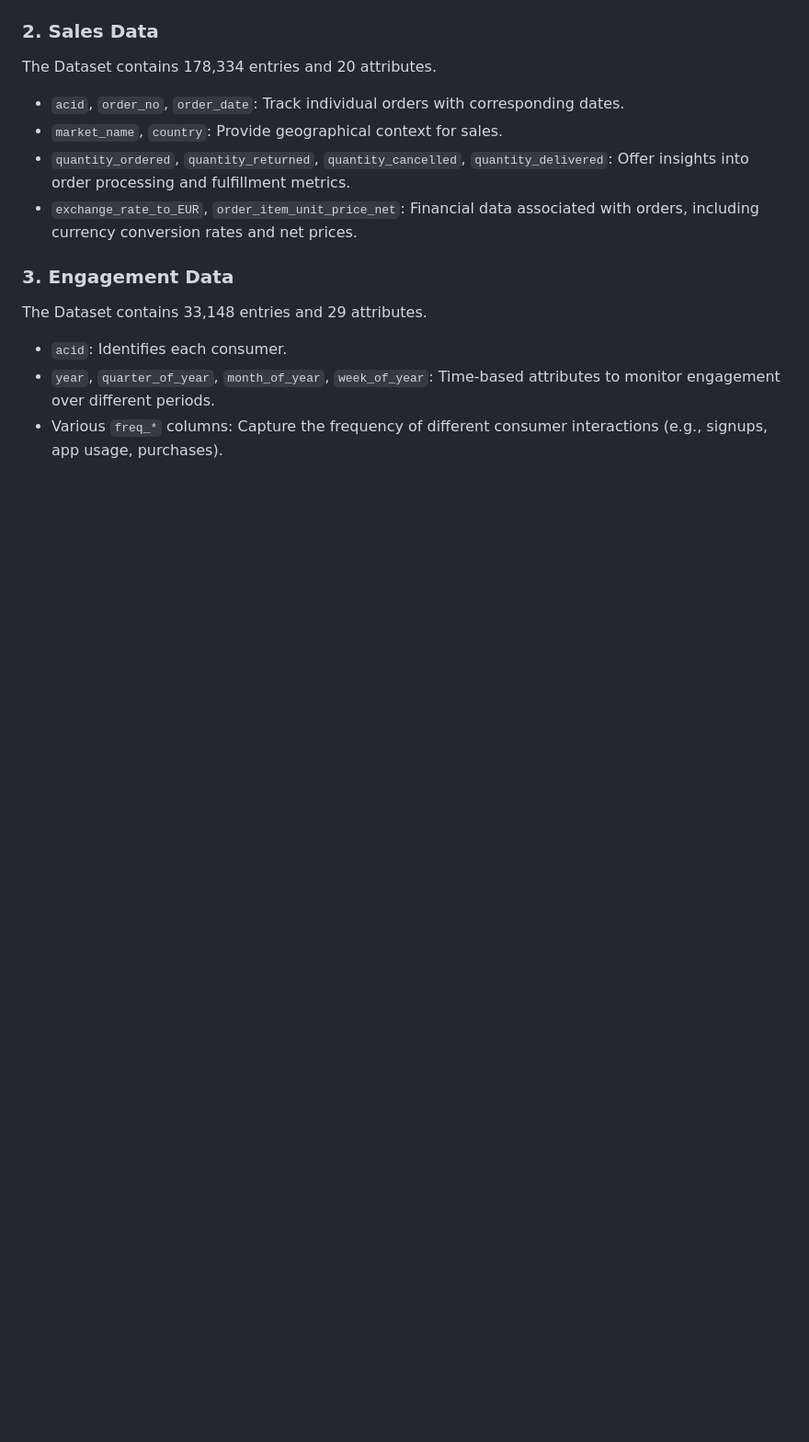
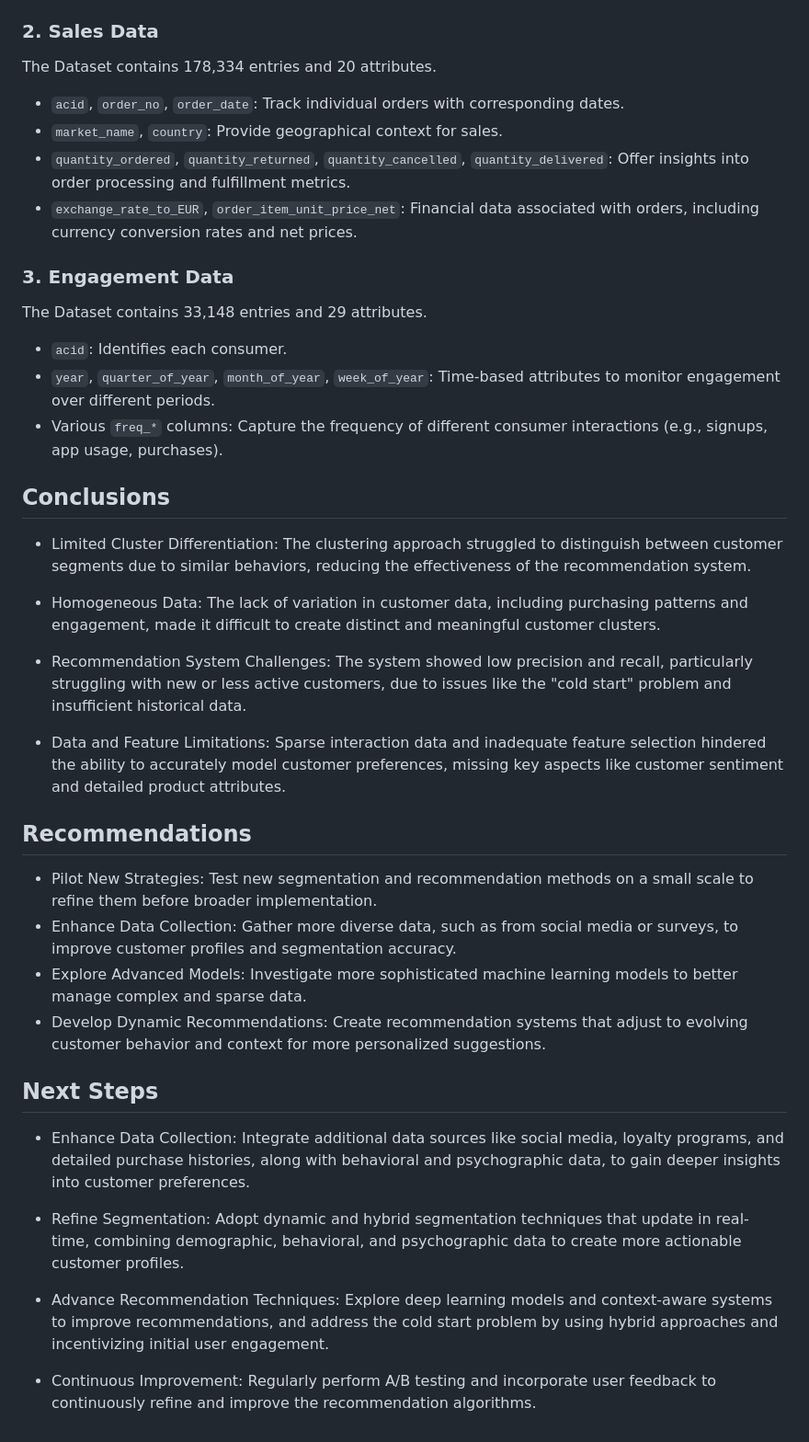
Before and after one commit to mbuvimuia/AdidasSmartRecs, a Markdown page: README.md, the part around the change. Shown at 92% size. GitHub-like rendering; blank space fills up the shorter version.

```diff
--- a/README.md
+++ b/README.md
@@ -51,3 +51,28 @@ Three datasets will be used which have been sourced directly from Adidas Website
   - `acid`: Identifies each consumer.
   - `year`, `quarter_of_year`, `month_of_year`, `week_of_year`: Time-based attributes to monitor engagement over different periods.
   - Various `freq_*` columns: Capture the frequency of different consumer interactions (e.g., signups, app usage, purchases).
+
+
+## Conclusions
+- Limited Cluster Differentiation: The clustering approach struggled to distinguish between customer segments due to similar behaviors, reducing the effectiveness of the recommendation system.
+
+- Homogeneous Data: The lack of variation in customer data, including purchasing patterns and engagement, made it difficult to create distinct and meaningful customer clusters.
+
+- Recommendation System Challenges: The system showed low precision and recall, particularly struggling with new or less active customers, due to issues like the "cold start" problem and insufficient historical data.
+
+- Data and Feature Limitations: Sparse interaction data and inadequate feature selection hindered the ability to accurately model customer preferences, missing key aspects like customer sentiment and detailed product attributes.
+## Recommendations
+
+- Pilot New Strategies: Test new segmentation and recommendation methods on a small scale to refine them before broader implementation.
+- Enhance Data Collection: Gather more diverse data, such as from social media or surveys, to improve customer profiles and segmentation accuracy.
+- Explore Advanced Models: Investigate more sophisticated machine learning models to better manage complex and sparse data.
+- Develop Dynamic Recommendations: Create recommendation systems that adjust to evolving customer behavior and context for more personalized suggestions.
+## Next Steps
+
+- Enhance Data Collection: Integrate additional data sources like social media, loyalty programs, and detailed purchase histories, along with behavioral and psychographic data, to gain deeper insights into customer preferences.
+
+- Refine Segmentation: Adopt dynamic and hybrid segmentation techniques that update in real-time, combining demographic, behavioral, and psychographic data to create more actionable customer profiles.
+
+- Advance Recommendation Techniques: Explore deep learning models and context-aware systems to improve recommendations, and address the cold start problem by using hybrid approaches and incentivizing initial user engagement.
+
+- Continuous Improvement: Regularly perform A/B testing and incorporate user feedback to continuously refine and improve the recommendation algorithms.
```
